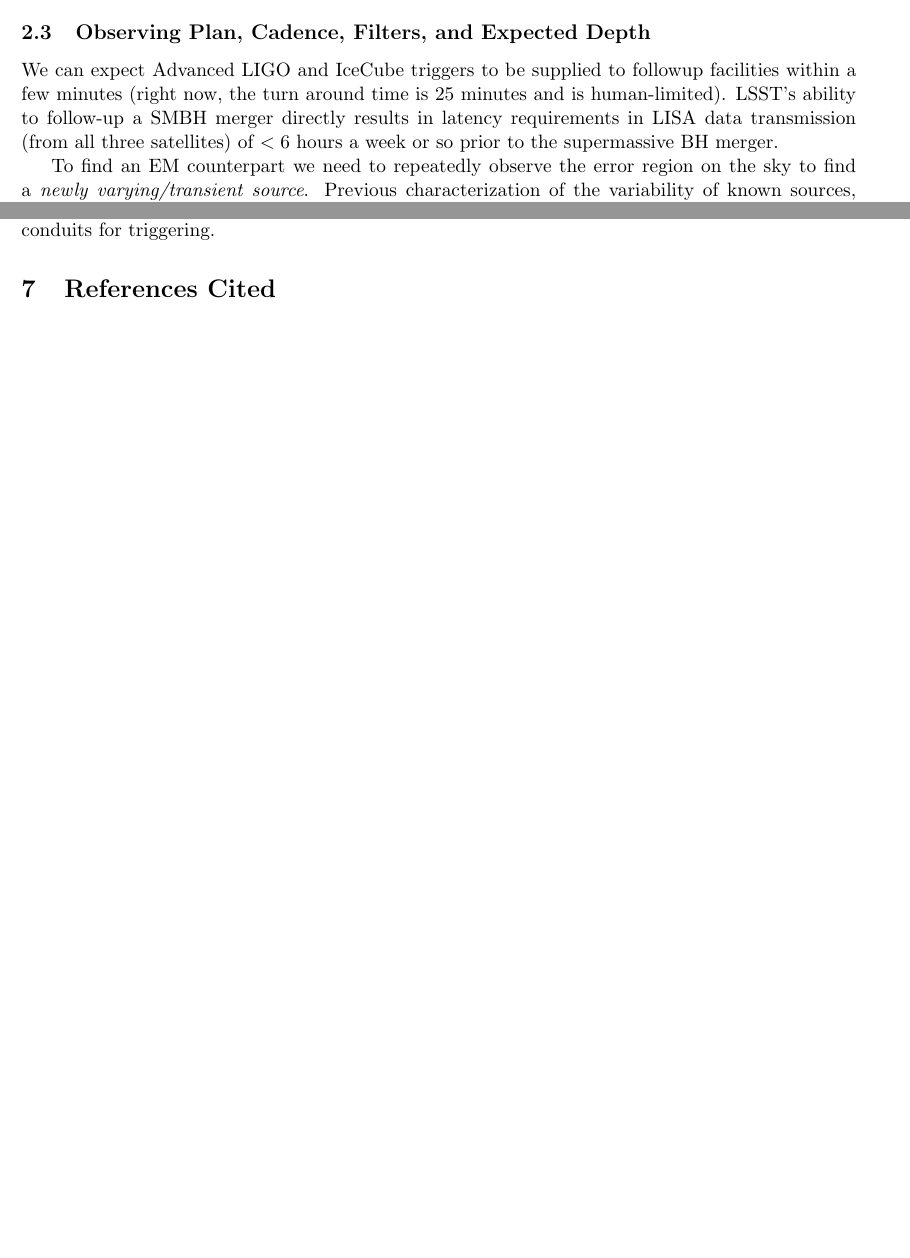
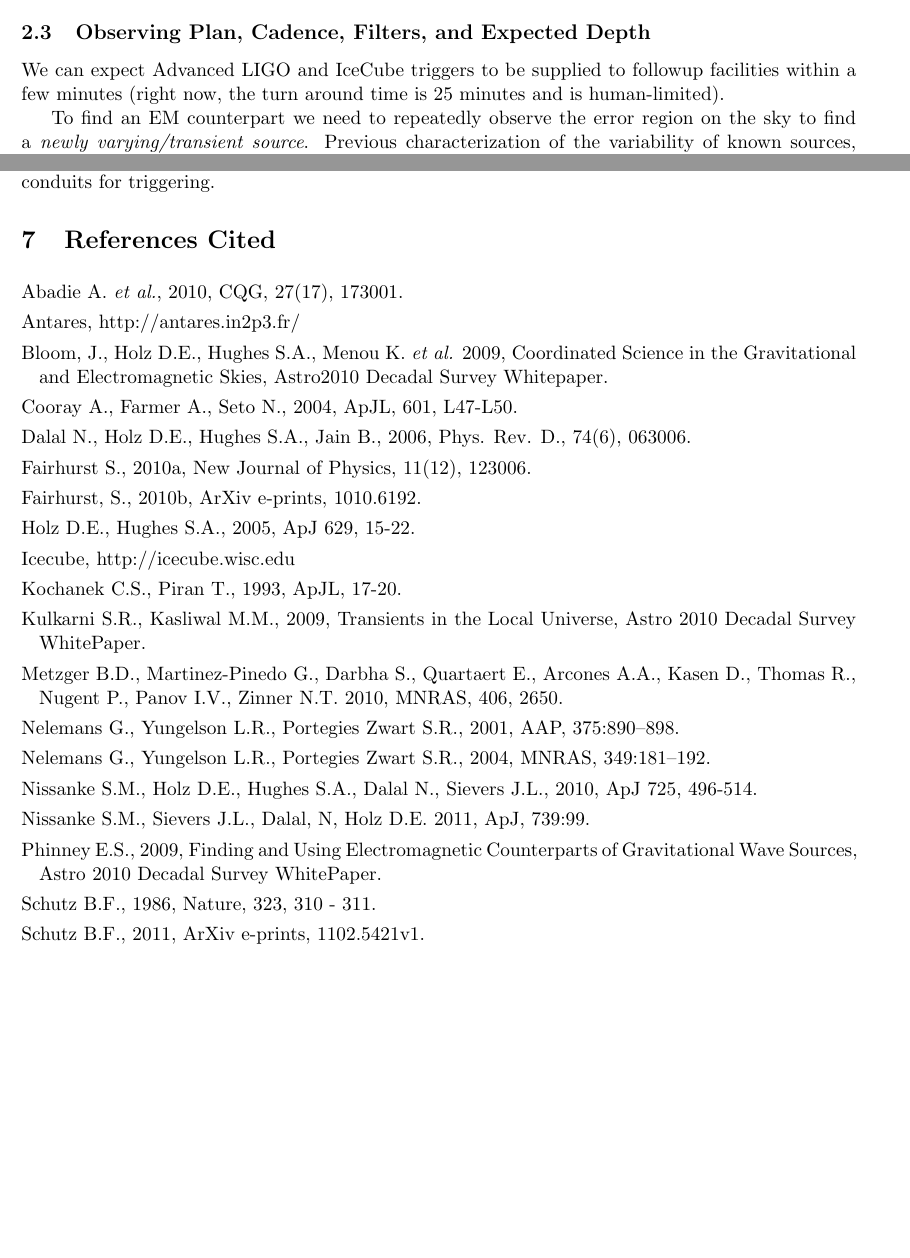
Before and after one commit to SamayaN/LSST_TOO, a LaTeX document (whitepaper-template-0812.tex): two parts of pages 3 and 5 of 5, joined at a grey line, cut so that both start at the same text, the shorter picture padded with empty space. Compiled offline with pdfLaTeX.

Commit message:
Samaya: add tex

```diff
--- a/whitepaper-template-0812.tex
+++ b/whitepaper-template-0812.tex
@@ -167,7 +167,7 @@ N/A
 
 \subsection{Observing Plan, Cadence, Filters, and Expected Depth}
 
-We can expect Advanced LIGO and IceCube triggers to be supplied to followup facilities within a few minutes (right now, the turn around time is 25 minutes and is human-limited). LSST's ability to follow-up a SMBH merger directly results in latency requirements in LISA data transmission (from all three satellites) of $< 6$ hours a week or so prior to the supermassive BH merger.
+We can expect Advanced LIGO and IceCube triggers to be supplied to followup facilities within a few minutes (right now, the turn around time is 25 minutes and is human-limited).
 
 To find an EM counterpart we need to repeatedly observe the error region on the sky to find a {\it newly varying/transient source}.  Previous characterization of the variability of known sources, such as variable stars, novae, and older supernovae should improve the chances of identifying the counterpart of interest. However, over 50 sq. deg. there are likely to be XXXX new sources of variability ({\bf MANSI}), such as flaring M-dwarfs without quiescent counterparts. It may be many days and several nights of spectroscopic followup of candidates before the ``correct'' candidate is identified. By that time the source would have faded below detection threshold for even the most large aperture telescopes. And so, in this manner, we view {\bf LSST as both as discovery engine and the main follow-up facility of such events}: we simply will not know which light curve to focus on until it is too late. This is obviously a different view of LSST (largely as a discovery engine) than  for many transient events.
 
@@ -334,6 +334,100 @@ The mechanism (or mechanisms) for injection of ``triggers'' for a predefined pro
 
 \section{References Cited}
 
+\vskip 0.05 in
+\par\noindent\hangindent=10pt\hangafter=1
+Abadie A. {\it et al.},
+2010, CQG, 27(17), 173001.
+
+\vskip 0.05 in
+\par\noindent\hangindent=10pt\hangafter=1
+Antares, http://antares.in2p3.fr/
+
+\vskip 0.05 in
+\par\noindent\hangindent=10pt\hangafter=1
+Bloom, J., Holz D.E., Hughes S.A., Menou K. {\it et al.}
+2009, Coordinated Science in the Gravitational and Electromagnetic Skies, Astro2010 Decadal Survey Whitepaper.
+
+\vskip 0.05 in
+\par\noindent\hangindent=10pt\hangafter=1
+Cooray A., Farmer A., Seto N.,
+2004, ApJL, 601, L47-L50.
+
+\vskip 0.05 in
+\par\noindent\hangindent=10pt\hangafter=1
+Dalal N., Holz D.E., Hughes S.A., Jain B.,
+2006, Phys. Rev. D., 74(6), 063006.
+
+\vskip 0.05 in
+\par\noindent\hangindent=10pt\hangafter=1
+Fairhurst S.,
+2010a, New Journal of Physics, 11(12), 123006.
+
+\vskip 0.05 in
+\par\noindent\hangindent=10pt\hangafter=1
+Fairhurst, S.,
+2010b, ArXiv e-prints, 1010.6192.
+
+\vskip 0.05 in
+\par\noindent\hangindent=10pt\hangafter=1
+Holz D.E., Hughes S.A.,
+2005, ApJ 629, 15-22.
+
+\vskip 0.05 in
+\par\noindent\hangindent=10pt\hangafter=1
+Icecube, http://icecube.wisc.edu
+
+\vskip 0.05 in
+\par\noindent\hangindent=10pt\hangafter=1
+Kochanek C.S., Piran T.,
+1993, ApJL, 17-20.
+
+\vskip 0.05 in
+\par\noindent\hangindent=10pt\hangafter=1
+Kulkarni S.R., Kasliwal M.M.,
+2009, Transients in the Local Universe, Astro 2010 Decadal Survey WhitePaper.
+
+\vskip 0.05 in
+\par\noindent\hangindent=10pt\hangafter=1
+Metzger B.D., Martinez-Pinedo G., Darbha S., Quartaert E., Arcones A.A., Kasen D., Thomas R., Nugent P., Panov I.V., Zinner N.T.
+2010, MNRAS, 406, 2650.
+
+\vskip 0.05 in
+\par\noindent\hangindent=10pt\hangafter=1
+Nelemans G., Yungelson L.R., Portegies Zwart S.R.,
+2001, AAP, 375:890--898.
+
+\vskip 0.05 in
+\par\noindent\hangindent=10pt\hangafter=1
+Nelemans G., Yungelson L.R., Portegies Zwart S.R.,
+2004, MNRAS,  349:181--192.
+
+\vskip 0.05 in
+\par\noindent\hangindent=10pt\hangafter=1
+Nissanke S.M., Holz D.E., Hughes S.A., Dalal N., Sievers J.L.,
+2010, ApJ 725, 496-514.
+
+\vskip 0.05 in
+\par\noindent\hangindent=10pt\hangafter=1
+Nissanke S.M., Sievers J.L., Dalal, N, Holz D.E.
+2011, ApJ, 739:99.
+
+\vskip 0.05 in
+\par\noindent\hangindent=10pt\hangafter=1
+Phinney E.S.,
+2009, Finding and Using Electromagnetic Counterparts of Gravitational Wave Sources, Astro 2010 Decadal Survey WhitePaper.
+
+
+\vskip 0.05 in
+\par\noindent\hangindent=10pt\hangafter=1
+Schutz B.F.,
+1986,  Nature, 323, 310 - 311.
+
+\vskip 0.05 in
+\par\noindent\hangindent=10pt\hangafter=1
+Schutz B.F.,
+2011,  ArXiv e-prints, 1102.5421v1.
+
 % EXAMPLE FORMAT FOR REFERENCES
 %
 % \vskip 0.05 in
```
